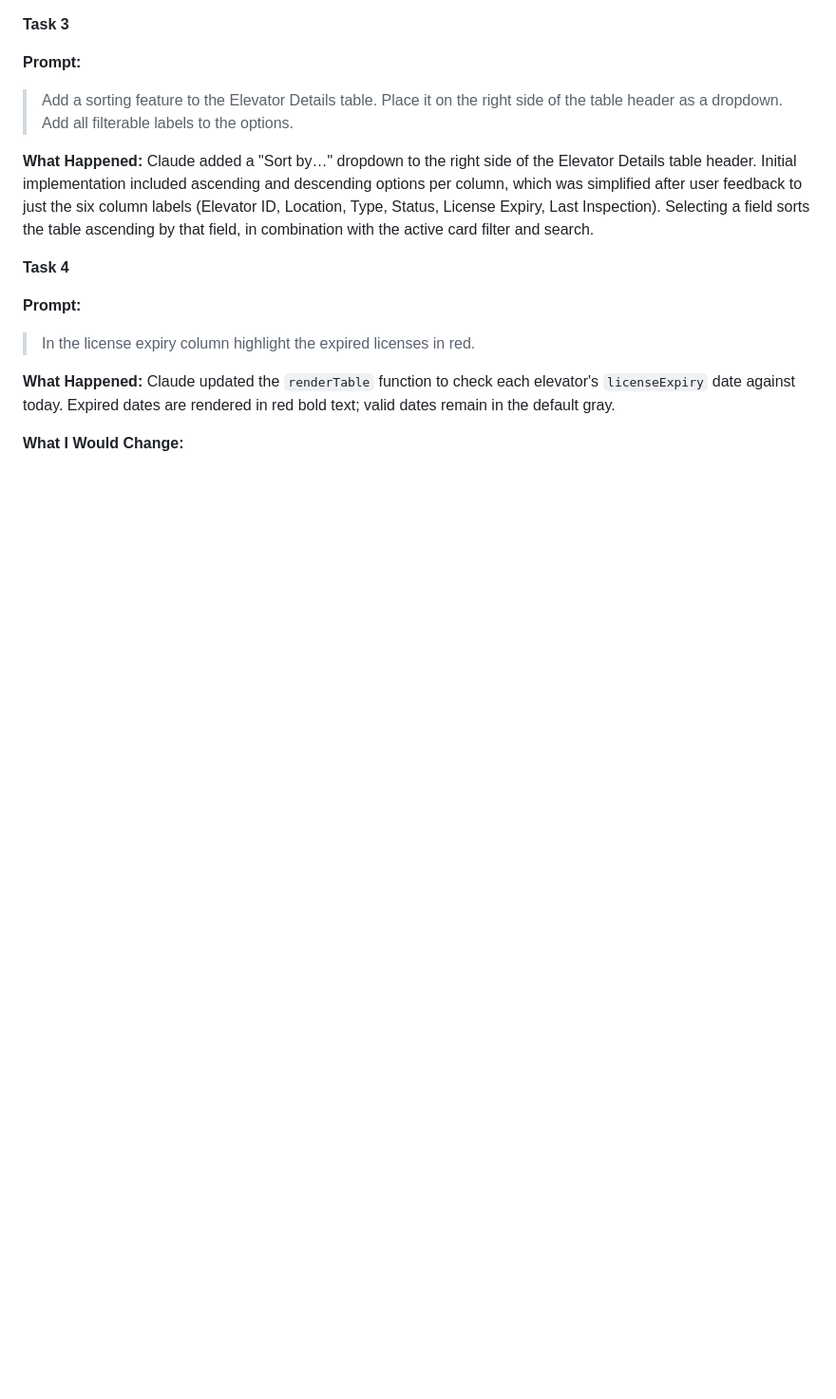
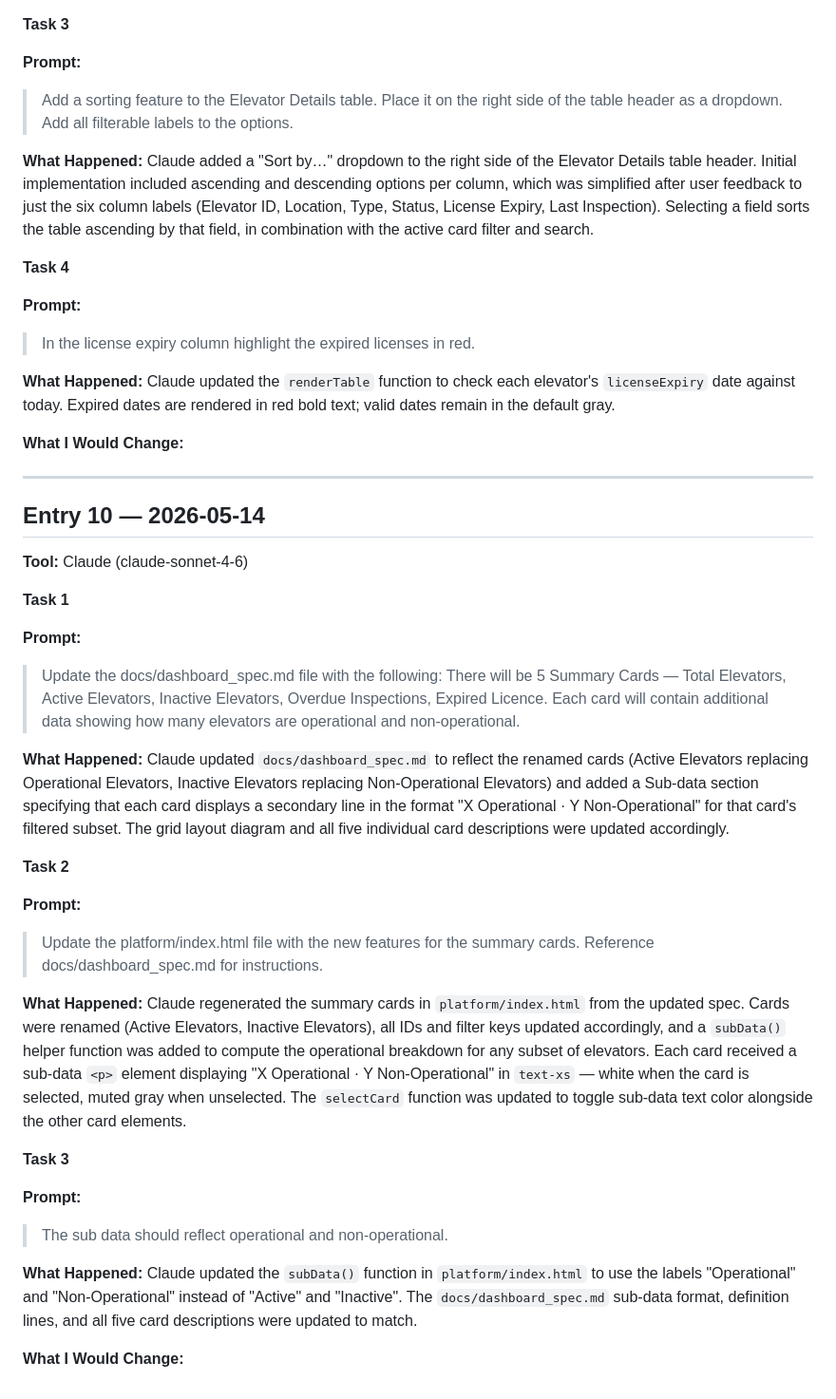
Before and after one commit to charleswinfield108/Rocket_Dashboard, a Markdown page: docs/ai-interaction-log.md, the part around the change. Shown at 95% size. Rendered like a GitHub page; blank space fills up the shorter version.

Commit message:
chore: updated interactive log

```diff
--- a/docs/ai-interaction-log.md
+++ b/docs/ai-interaction-log.md
@@ -197,3 +197,35 @@ Claude added a "Sort by…" dropdown to the right side of the Elevator Details t
 Claude updated the `renderTable` function to check each elevator's `licenseExpiry` date against today. Expired dates are rendered in red bold text; valid dates remain in the default gray.
 
 **What I Would Change:**
+
+---
+
+## Entry 10 — 2026-05-14
+
+**Tool:** Claude (claude-sonnet-4-6)
+
+**Task 1**
+
+**Prompt:**
+> Update the docs/dashboard_spec.md file with the following: There will be 5 Summary Cards — Total Elevators, Active Elevators, Inactive Elevators, Overdue Inspections, Expired Licence. Each card will contain additional data showing how many elevators are operational and non-operational.
+
+**What Happened:**
+Claude updated `docs/dashboard_spec.md` to reflect the renamed cards (Active Elevators replacing Operational Elevators, Inactive Elevators replacing Non-Operational Elevators) and added a Sub-data section specifying that each card displays a secondary line in the format "X Operational · Y Non-Operational" for that card's filtered subset. The grid layout diagram and all five individual card descriptions were updated accordingly.
+
+**Task 2**
+
+**Prompt:**
+> Update the platform/index.html file with the new features for the summary cards. Reference docs/dashboard_spec.md for instructions.
+
+**What Happened:**
+Claude regenerated the summary cards in `platform/index.html` from the updated spec. Cards were renamed (Active Elevators, Inactive Elevators), all IDs and filter keys updated accordingly, and a `subData()` helper function was added to compute the operational breakdown for any subset of elevators. Each card received a sub-data `<p>` element displaying "X Operational · Y Non-Operational" in `text-xs` — white when the card is selected, muted gray when unselected. The `selectCard` function was updated to toggle sub-data text color alongside the other card elements.
+
+**Task 3**
+
+**Prompt:**
+> The sub data should reflect operational and non-operational.
+
+**What Happened:**
+Claude updated the `subData()` function in `platform/index.html` to use the labels "Operational" and "Non-Operational" instead of "Active" and "Inactive". The `docs/dashboard_spec.md` sub-data format, definition lines, and all five card descriptions were updated to match.
+
+**What I Would Change:**
```
